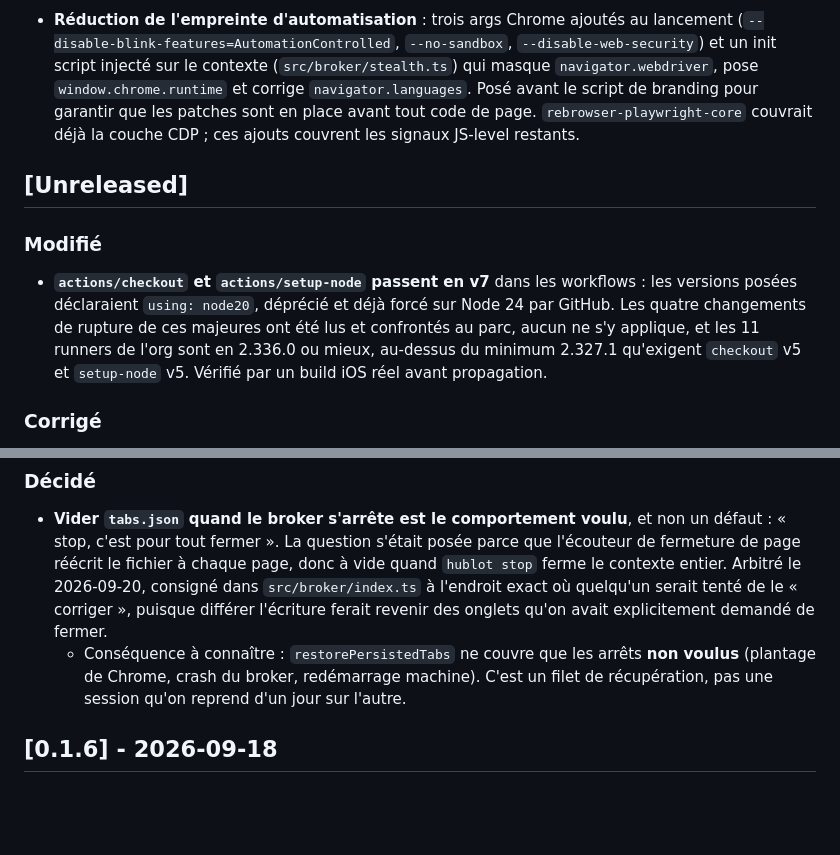
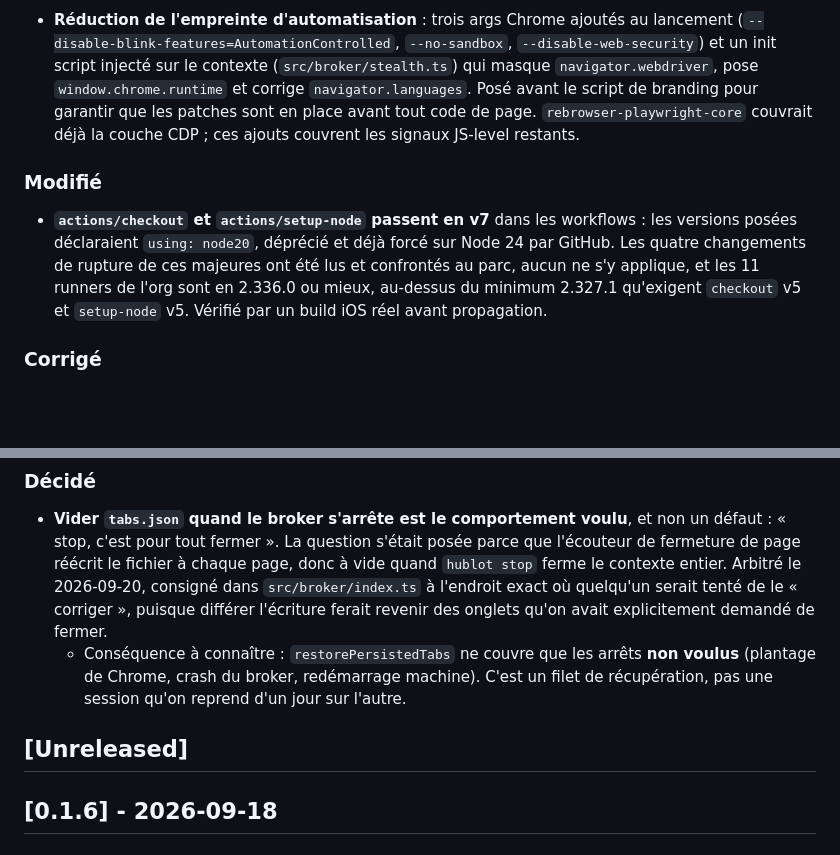
Before and after one commit to bzhzion/hublot, a Markdown page: CHANGELOG.md, 2 parts joined by grey strips. GitHub-like rendering; blank space fills up the shorter version.

Commit message:
chore: changelog 0.1.7

```diff
--- a/CHANGELOG.md
+++ b/CHANGELOG.md
@@ -22,8 +22,6 @@ L'historique git reste la source de vérité pour ce qui précède.
   code de page. `rebrowser-playwright-core` couvrait déjà la couche CDP ; ces ajouts
   couvrent les signaux JS-level restants.
 
-## [Unreleased]
-
 ### Modifié
 
 - **`actions/checkout` et `actions/setup-node` passent en v7** dans les workflows : les versions
@@ -31,7 +29,6 @@ L'historique git reste la source de vérité pour ce qui précède.
   changements de rupture de ces majeures ont été lus et confrontés au parc, aucun ne s'y applique,
   et les 11 runners de l'org sont en 2.336.0 ou mieux, au-dessus du minimum 2.327.1 qu'exigent
   `checkout` v5 et `setup-node` v5. Vérifié par un build iOS réel avant propagation.
-
 
 ### Corrigé
 
@@ -69,6 +66,8 @@ L'historique git reste la source de vérité pour ce qui précède.
   - Conséquence à connaître : `restorePersistedTabs` ne couvre que les arrêts **non
     voulus** (plantage de Chrome, crash du broker, redémarrage machine). C'est un filet
     de récupération, pas une session qu'on reprend d'un jour sur l'autre.
+
+## [Unreleased]
 
 ## [0.1.6] - 2026-09-18
 
```
